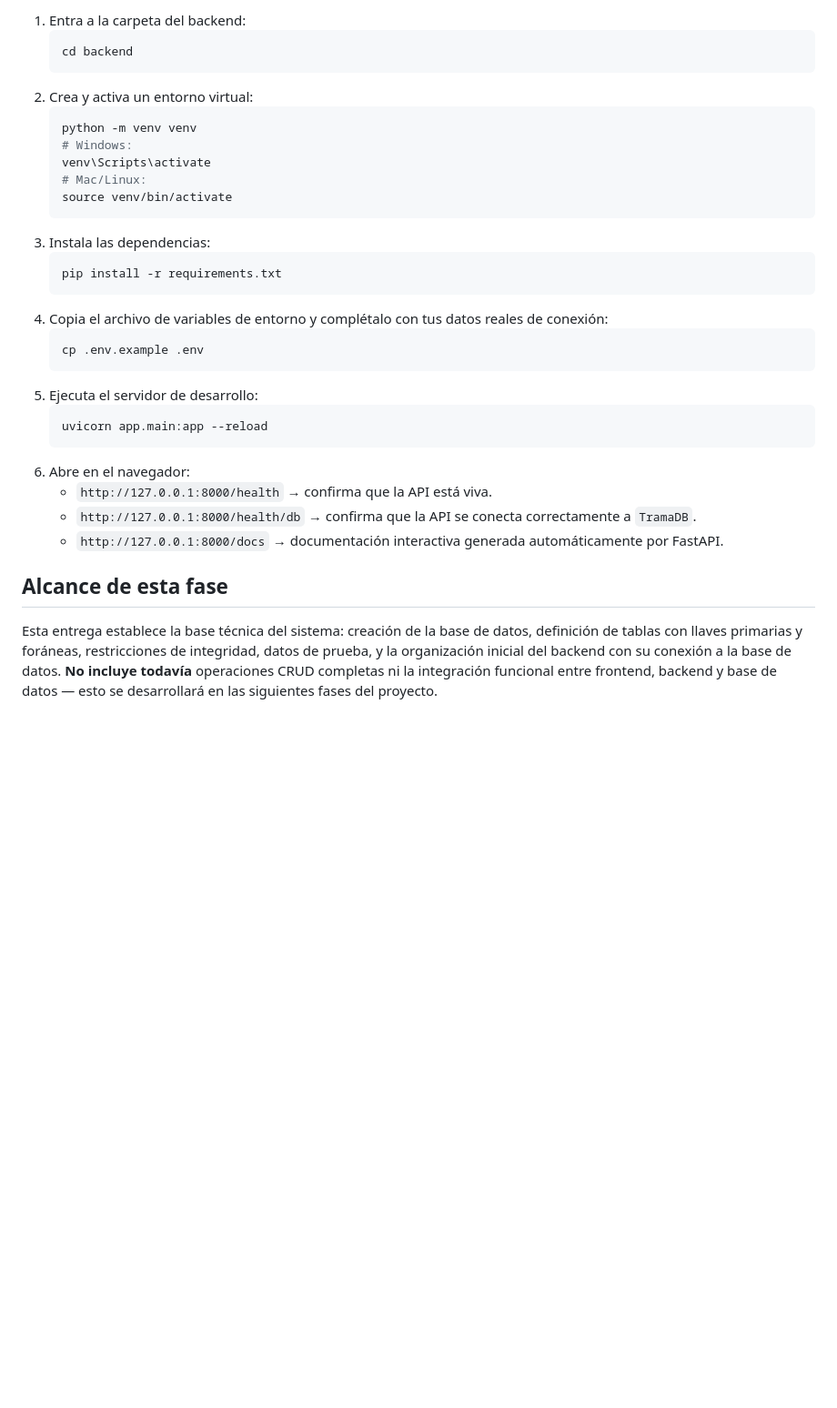
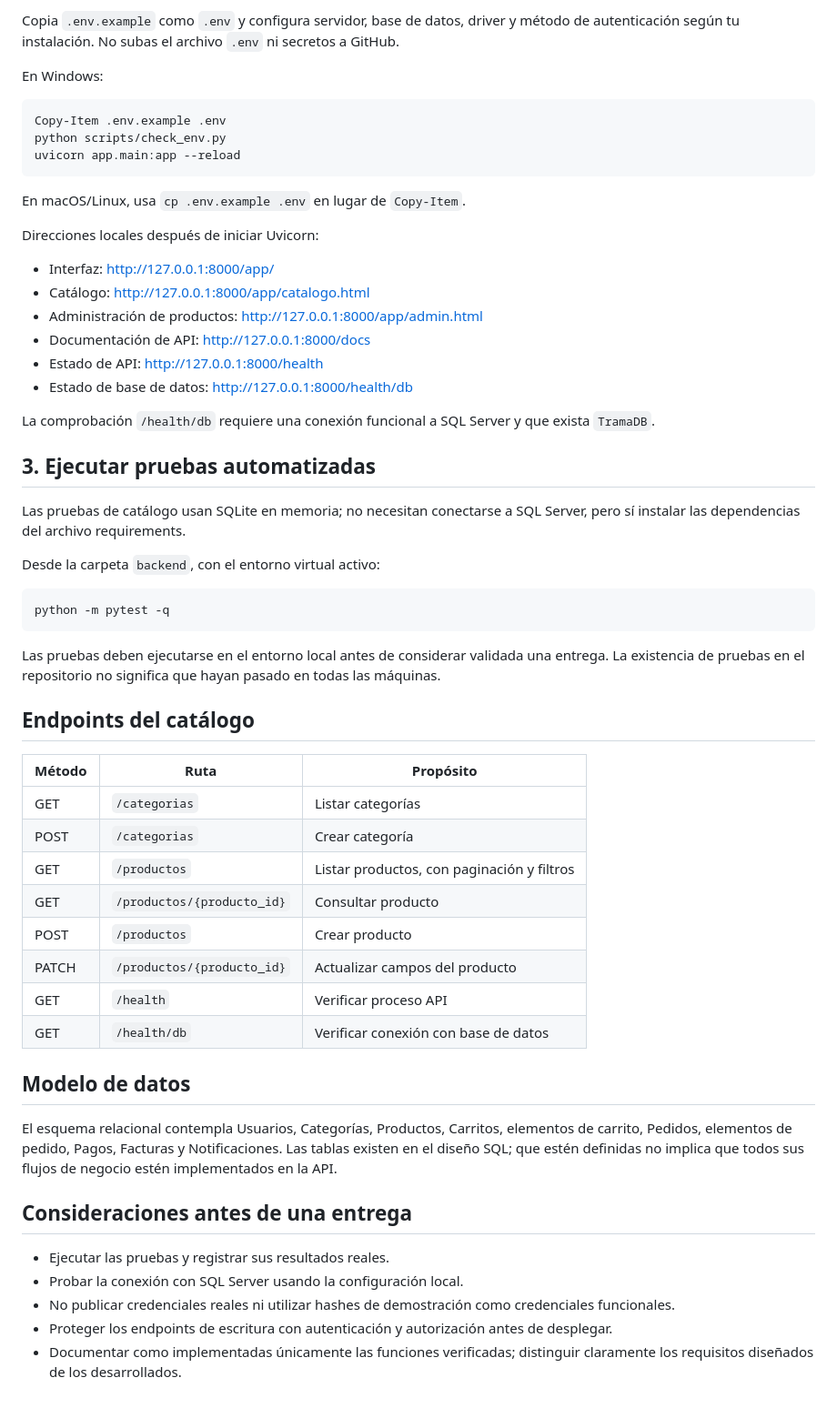
Before and after one commit to alejo7762-coder/trama-comercio-distribuido, a Markdown page: README.md, the part around one of its changes. Shown at 91% size. Drawn GitHub-style; blank space fills up the shorter version.

````diff
--- a/README.md
+++ b/README.md
@@ -61,33 +67,60 @@ Requisitos: **Python 3.10+** instalado y el **ODBC Driver 17 (o 18) for SQL Serv
 
-1. Entra a la carpeta del backend:
-   ```bash
-   cd backend
-   ```
-2. Crea y activa un entorno virtual:
-   ```bash
-   python -m venv venv
-   # Windows:
-   venv\Scripts\activate
-   # Mac/Linux:
-   source venv/bin/activate
-   ```
-3. Instala las dependencias:
-   ```bash
-   pip install -r requirements.txt
-   ```
-4. Copia el archivo de variables de entorno y complétalo con tus datos reales de conexión:
-   ```bash
-   cp .env.example .env
-   ```
-5. Ejecuta el servidor de desarrollo:
-   ```bash
-   uvicorn app.main:app --reload
-   ```
-6. Abre en el navegador:
-   - `http://127.0.0.1:8000/health` → confirma que la API está viva.
-   - `http://127.0.0.1:8000/health/db` → confirma que la API se conecta correctamente a `TramaDB`.
-   - `http://127.0.0.1:8000/docs` → documentación interactiva generada automáticamente por FastAPI.
+Copia `.env.example` como `.env` y configura servidor, base de datos, driver y método de autenticación según tu instalación. No subas el archivo `.env` ni secretos a GitHub.
 
-## Alcance de esta fase
+En Windows:
 
-Esta entrega establece la base técnica del sistema: creación de la base de datos, definición de tablas con llaves primarias y foráneas, restricciones de integridad, datos de prueba, y la organización inicial del backend con su conexión a la base de datos. **No incluye todavía** operaciones CRUD completas ni la integración funcional entre frontend, backend y base de datos — esto se desarrollará en las siguientes fases del proyecto.
+```powershell
+Copy-Item .env.example .env
+python scripts/check_env.py
+uvicorn app.main:app --reload
+```
+
+En macOS/Linux, usa `cp .env.example .env` en lugar de `Copy-Item`.
+
+Direcciones locales después de iniciar Uvicorn:
+
+- Interfaz: http://127.0.0.1:8000/app/
+- Catálogo: http://127.0.0.1:8000/app/catalogo.html
+- Administración de productos: http://127.0.0.1:8000/app/admin.html
+- Documentación de API: http://127.0.0.1:8000/docs
+- Estado de API: http://127.0.0.1:8000/health
+- Estado de base de datos: http://127.0.0.1:8000/health/db
+
+La comprobación `/health/db` requiere una conexión funcional a SQL Server y que exista `TramaDB`.
+
+## 3. Ejecutar pruebas automatizadas
+
+Las pruebas de catálogo usan SQLite en memoria; no necesitan conectarse a SQL Server, pero sí instalar las dependencias del archivo requirements.
+
+Desde la carpeta `backend`, con el entorno virtual activo:
+
+```bash
+python -m pytest -q
+```
+
+Las pruebas deben ejecutarse en el entorno local antes de considerar validada una entrega. La existencia de pruebas en el repositorio no significa que hayan pasado en todas las máquinas.
+
+## Endpoints del catálogo
+
+| Método | Ruta | Propósito |
+|---|---|---|
+| GET | `/categorias` | Listar categorías |
+| POST | `/categorias` | Crear categoría |
+| GET | `/productos` | Listar productos, con paginación y filtros |
+| GET | `/productos/{producto_id}` | Consultar producto |
+| POST | `/productos` | Crear producto |
+| PATCH | `/productos/{producto_id}` | Actualizar campos del producto |
+| GET | `/health` | Verificar proceso API |
+| GET | `/health/db` | Verificar conexión con base de datos |
+
+## Modelo de datos
+
+El esquema relacional contempla Usuarios, Categorías, Productos, Carritos, elementos de carrito, Pedidos, elementos de pedido, Pagos, Facturas y Notificaciones. Las tablas existen en el diseño SQL; que estén definidas no implica que todos sus flujos de negocio estén implementados en la API.
+
+## Consideraciones antes de una entrega
+
+- Ejecutar las pruebas y registrar sus resultados reales.
+- Probar la conexión con SQL Server usando la configuración local.
+- No publicar credenciales reales ni utilizar hashes de demostración como credenciales funcionales.
+- Proteger los endpoints de escritura con autenticación y autorización antes de desplegar.
+- Documentar como implementadas únicamente las funciones verificadas; distinguir claramente los requisitos diseñados de los desarrollados.
````
Also changed, not shown: other parts of README.md (+44 -38 lines).
